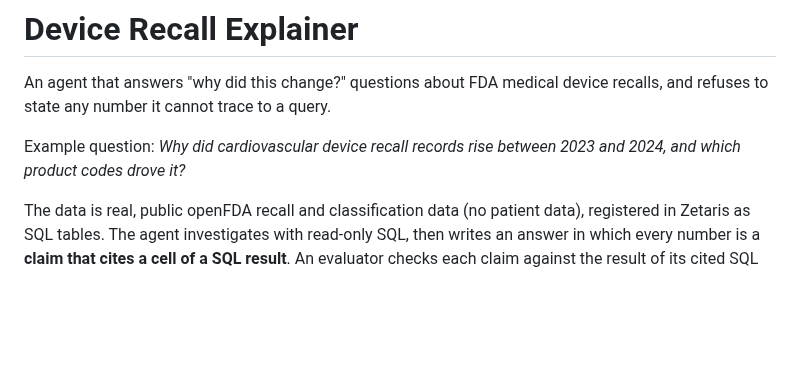
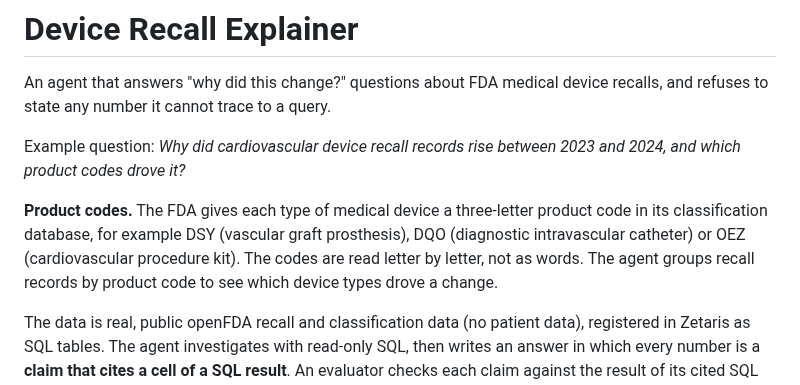
Before and after one commit to smahanti8/device-recall-explainer, a Markdown page: README.md, the part around the change. Drawn GitHub-style; blank space fills up the shorter version.

Commit message:
README: define what an FDA product code is

```diff
--- a/README.md
+++ b/README.md
@@ -5,6 +5,11 @@ and refuses to state any number it cannot trace to a query.
 
 Example question: *Why did cardiovascular device recall records rise between 2023 and 2024,
 and which product codes drove it?*
+
+**Product codes.** The FDA gives each type of medical device a three-letter product code in its classification
+database, for example DSY (vascular graft prosthesis), DQO (diagnostic intravascular catheter) or OEZ (cardiovascular
+procedure kit). The codes are read letter by letter, not as words. The agent groups recall records by product code to see
+which device types drove a change.
 
 The data is real, public openFDA recall and classification data (no patient data), registered in Zetaris as
 SQL tables. The agent investigates with read-only SQL, then writes an answer in which every
```
